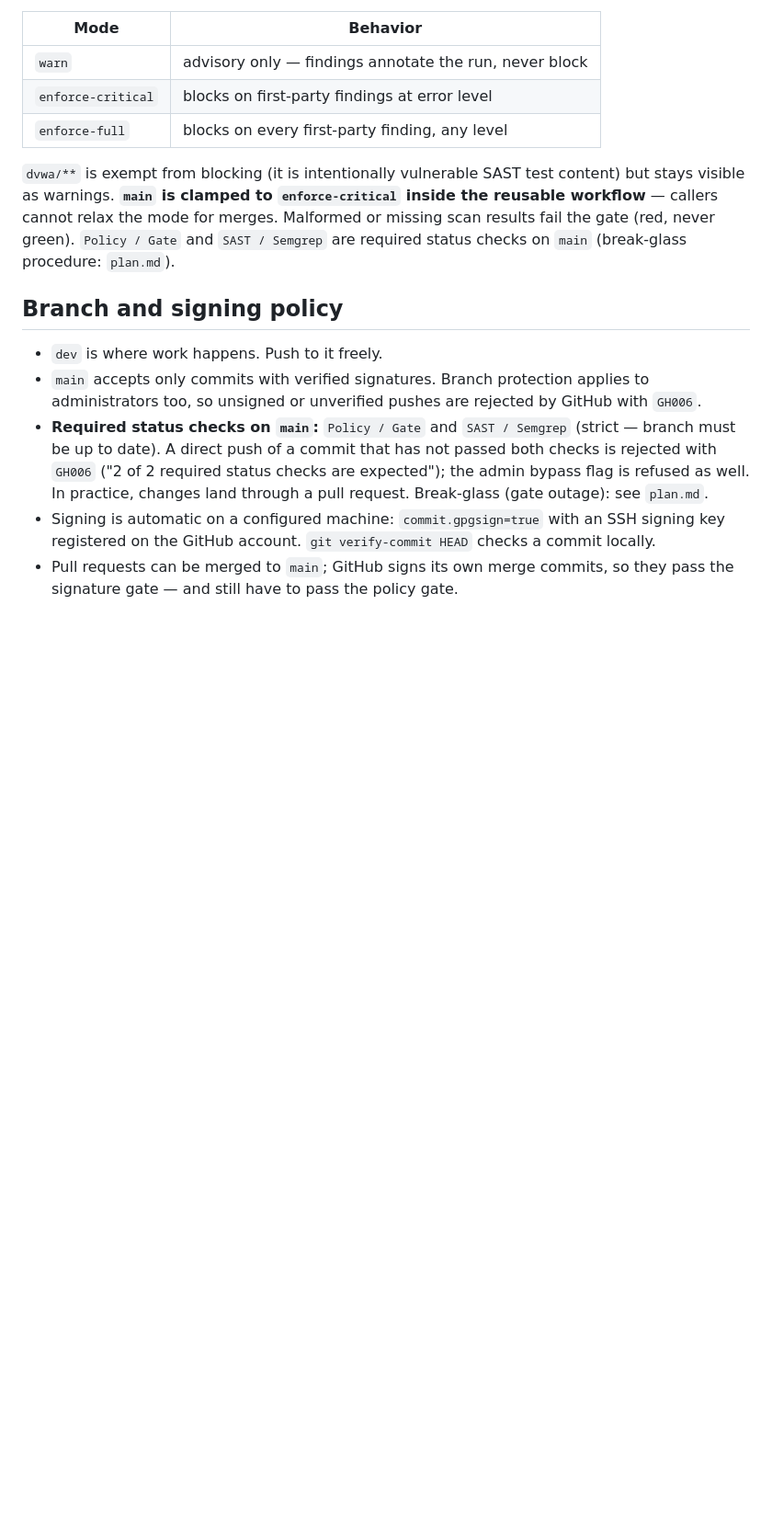
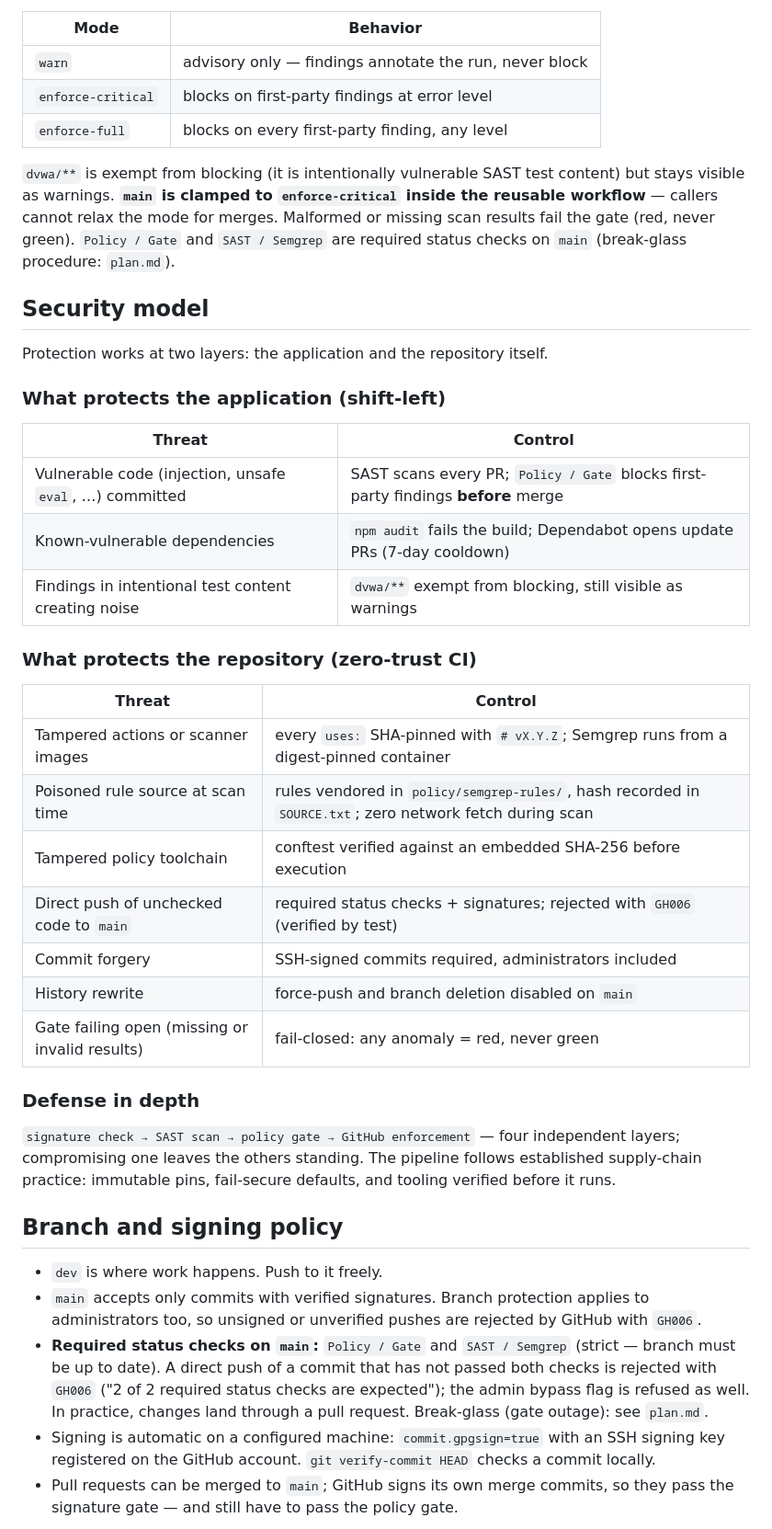
Before and after one commit to enofei/caller-repo, a Markdown page: README.md, the part around the change. Shown at 92% size. GitHub-like rendering; blank space fills up the shorter version.

Commit message:
docs: add security model section to README
Two-layer protection summary: application (shift-left SAST gate,
dependency audit) and repository (zero-trust CI: pinned actions and
container, vendored rules, hash-verified toolchain, signed commits,
required checks, fail-closed gate), plus defense-in-depth chain.

```diff
--- a/README.md
+++ b/README.md
@@ -57,6 +57,37 @@ content) but stays visible as warnings. **`main` is clamped to
 mode for merges. Malformed or missing scan results fail the gate (red, never
 green). `Policy / Gate` and `SAST / Semgrep` are required status checks on
 `main` (break-glass procedure: `plan.md`).
+
+## Security model
+
+Protection works at two layers: the application and the repository itself.
+
+### What protects the application (shift-left)
+
+| Threat | Control |
+|---|---|
+| Vulnerable code (injection, unsafe `eval`, …) committed | SAST scans every PR; `Policy / Gate` blocks first-party findings **before** merge |
+| Known-vulnerable dependencies | `npm audit` fails the build; Dependabot opens update PRs (7-day cooldown) |
+| Findings in intentional test content creating noise | `dvwa/**` exempt from blocking, still visible as warnings |
+
+### What protects the repository (zero-trust CI)
+
+| Threat | Control |
+|---|---|
+| Tampered actions or scanner images | every `uses:` SHA-pinned with `# vX.Y.Z`; Semgrep runs from a digest-pinned container |
+| Poisoned rule source at scan time | rules vendored in `policy/semgrep-rules/`, hash recorded in `SOURCE.txt`; zero network fetch during scan |
+| Tampered policy toolchain | conftest verified against an embedded SHA-256 before execution |
+| Direct push of unchecked code to `main` | required status checks + signatures; rejected with `GH006` (verified by test) |
+| Commit forgery | SSH-signed commits required, administrators included |
+| History rewrite | force-push and branch deletion disabled on `main` |
+| Gate failing open (missing or invalid results) | fail-closed: any anomaly = red, never green |
+
+### Defense in depth
+
+`signature check → SAST scan → policy gate → GitHub enforcement` — four
+independent layers; compromising one leaves the others standing. The
+pipeline follows established supply-chain practice: immutable pins,
+fail-secure defaults, and tooling verified before it runs.
 
 ## Branch and signing policy
 
```
